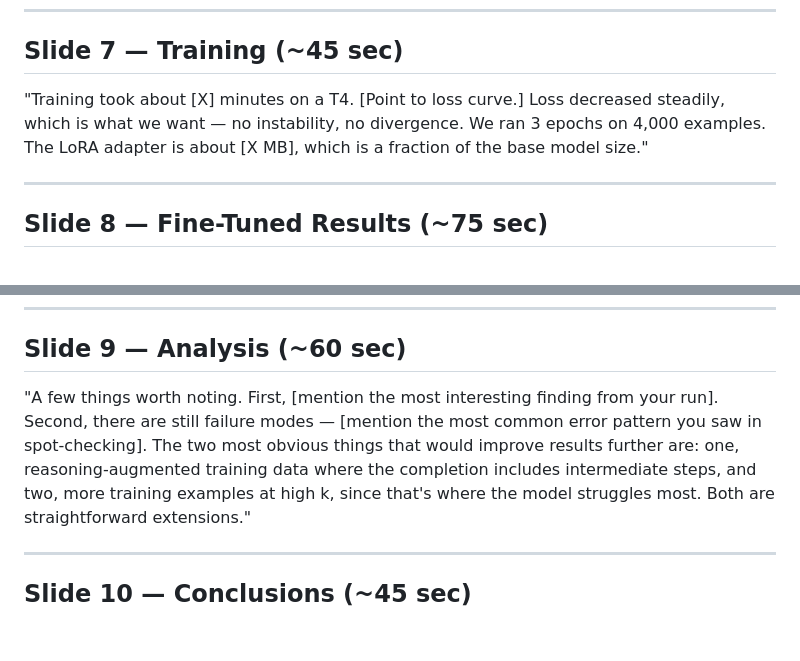
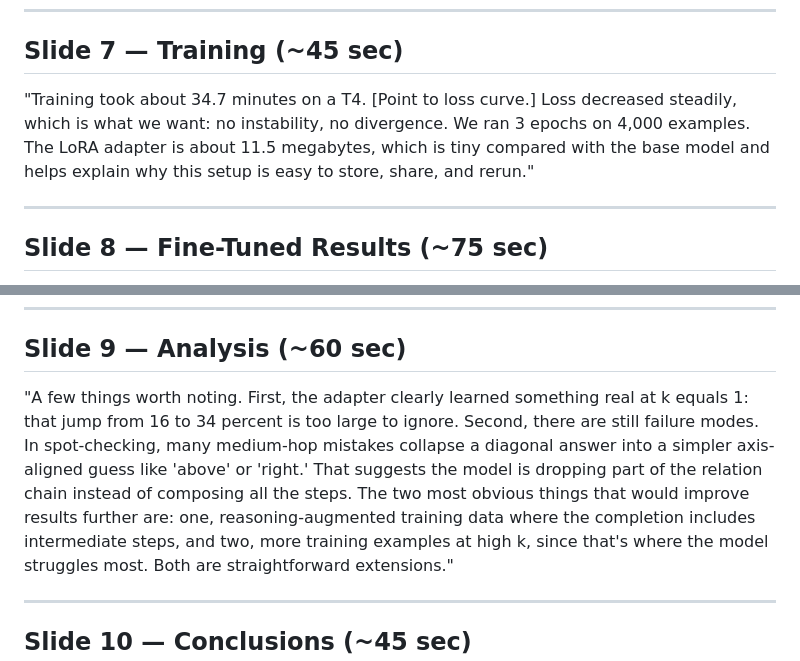
Before and after one commit to spatialft/spatialft.github.io, a Markdown page: docs/speaker-notes.md, 2 parts joined by grey strips. Rendered like a GitHub page; blank space fills up the shorter version.

Commit message:
Add presentation figures and concrete notes

```diff
--- a/docs/speaker-notes.md
+++ b/docs/speaker-notes.md
@@ -65,9 +65,10 @@ the behavior we want to fix."
 
 ## Slide 7 — Training (~45 sec)
 
-"Training took about [X] minutes on a T4. [Point to loss curve.] Loss decreased steadily,
-which is what we want — no instability, no divergence. We ran 3 epochs on 4,000 examples.
-The LoRA adapter is about [X MB], which is a fraction of the base model size."
+"Training took about 34.7 minutes on a T4. [Point to loss curve.] Loss decreased steadily,
+which is what we want: no instability, no divergence. We ran 3 epochs on 4,000 examples.
+The LoRA adapter is about 11.5 megabytes, which is tiny compared with the base model and
+helps explain why this setup is easy to store, share, and rerun."
 
 ---
 
@@ -85,11 +86,13 @@ per-hop curve is the actual finding."
 
 ## Slide 9 — Analysis (~60 sec)
 
-"A few things worth noting. First, [mention the most interesting finding from your run].
-Second, there are still failure modes — [mention the most common error pattern you saw in
-spot-checking]. The two most obvious things that would improve results further are: one,
-reasoning-augmented training data where the completion includes intermediate steps, and two,
-more training examples at high k, since that's where
+"A few things worth noting. First, the adapter clearly learned something real at k equals 1:
+that jump from 16 to 34 percent is too large to ignore. Second, there are still failure
+modes. In spot-checking, many medium-hop mistakes collapse a diagonal answer into a simpler
+axis-aligned guess like 'above' or 'right.' That suggests the model is dropping part of the
+relation chain instead of composing all the steps. The two most obvious things that would
+improve results further are: one, reasoning-augmented training data where the completion
+includes intermediate steps, and two, more training examples at high k, since that's where
 the model struggles most. Both are straightforward extensions."
 
 ---
```
Also changed, not shown: docs/slides.md (+6 -2 lines).
